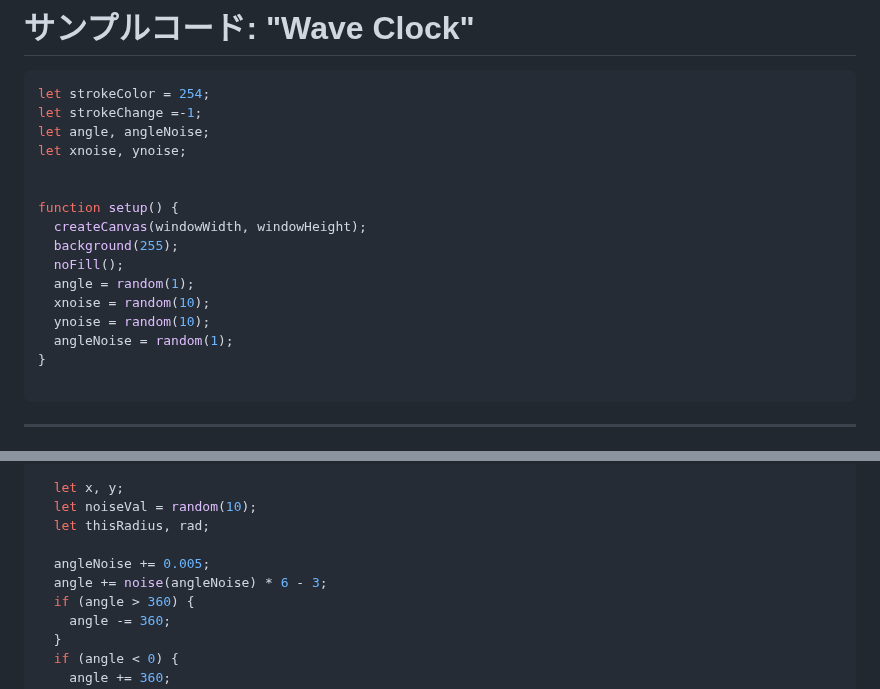
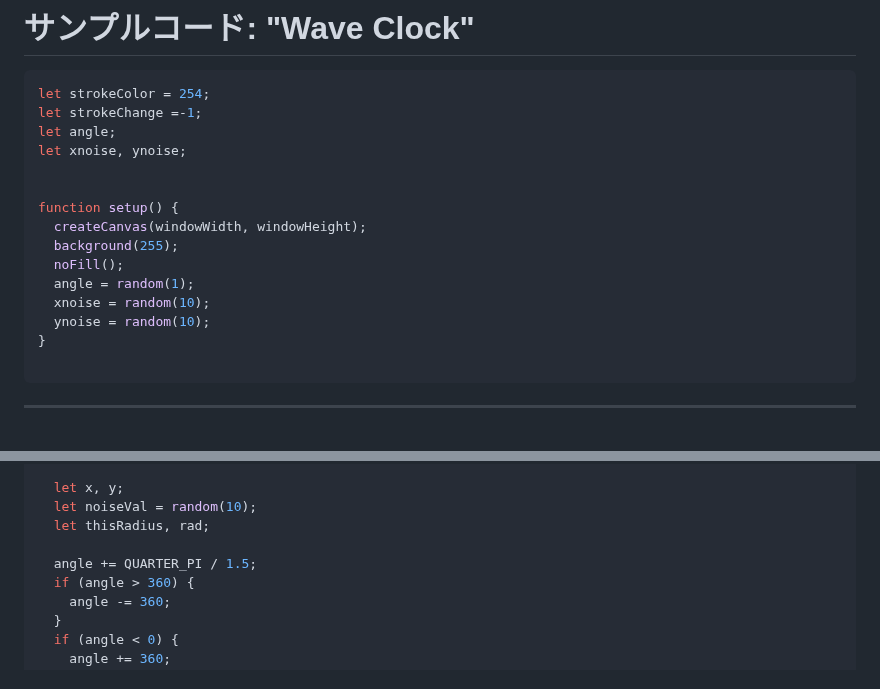
Before and after one commit to kkeeth/vantan-techford-p5js-slide, a Markdown page: slides/19.md, 2 parts joined by grey strips. Drawn GitHub-style.

Commit message:
fix: removed unecessary codes

````diff
--- a/slides/19.md
+++ b/slides/19.md
@@ -407,7 +407,7 @@ function draw() {
 ```js
 let strokeColor = 254;
 let strokeChange =-1;
-let angle, angleNoise;
+let angle;
 let xnoise, ynoise;
 
 
@@ -418,7 +418,6 @@ function setup() {
   angle = random(1);
   xnoise = random(10);
   ynoise = random(10);
-  angleNoise = random(1);
 }
 
 ```
@@ -440,8 +439,7 @@ function draw() {
   let noiseVal = random(10);
   let thisRadius, rad;
 
-  angleNoise += 0.005;
-  angle += noise(angleNoise) * 6 - 3;
+  angle += QUARTER_PI / 1.5;
   if (angle > 360) {
     angle -= 360;
   }
````
